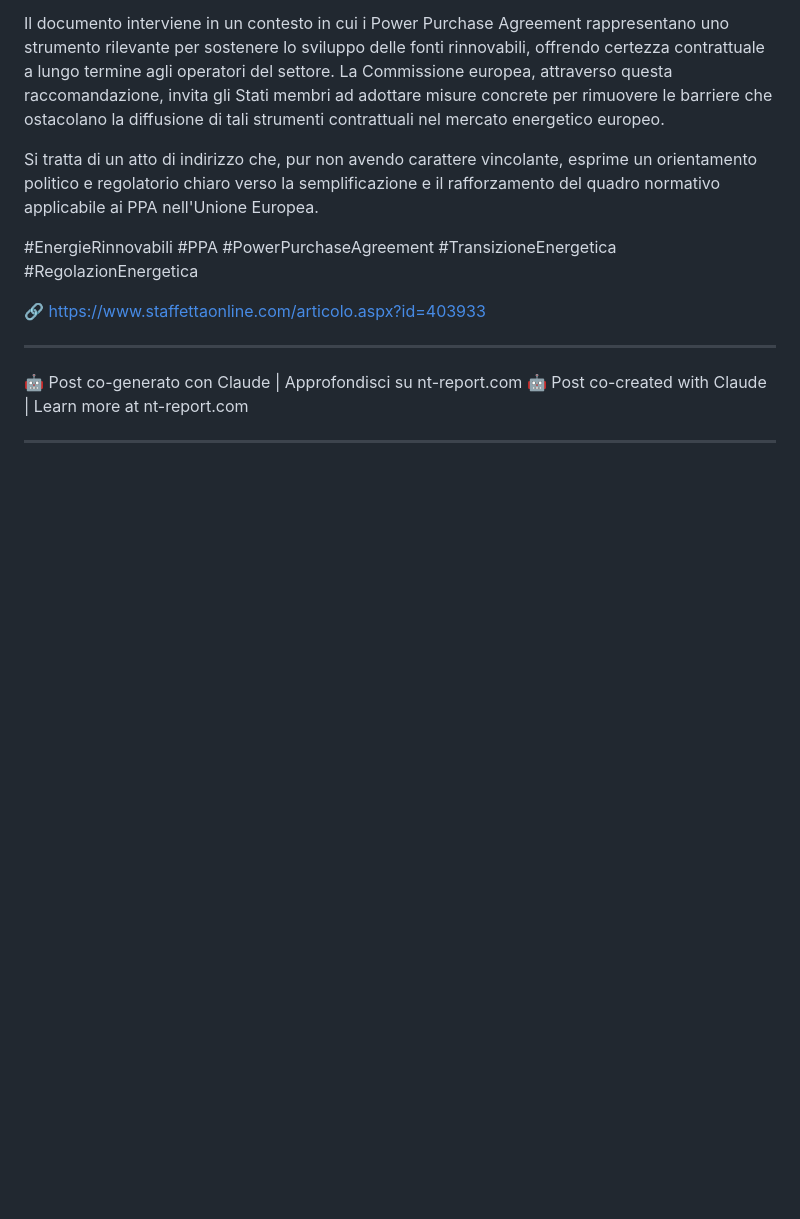
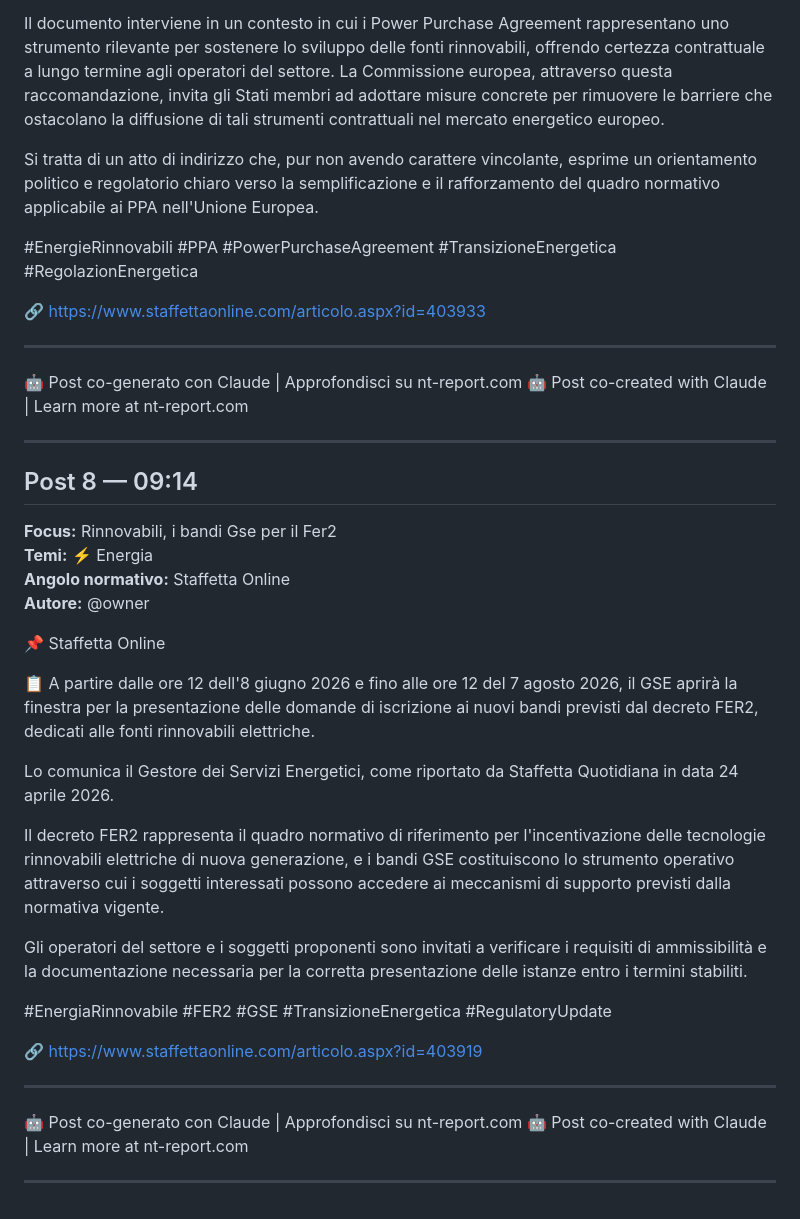
Before and after one commit to wodka2000/-nt-report-api, a Markdown page: reports/2026-04-25.md, the part around the change. Drawn GitHub-style; blank space fills up the shorter version.

Commit message:
report: monitor post 2026-04-25 (Staffetta Online)

```diff
--- a/reports/2026-04-25.md
+++ b/reports/2026-04-25.md
@@ -203,3 +203,30 @@ Si tratta di un atto di indirizzo che, pur non avendo carattere vincolante, espr
 🤖 Post co-created with Claude | Learn more at nt-report.com
 
 ---
+
+## Post 8 — 09:14
+
+**Focus:** Rinnovabili, i bandi Gse per il Fer2
+**Temi:** ⚡ Energia
+**Angolo normativo:** Staffetta Online
+**Autore:** @owner
+
+📌 Staffetta Online
+
+📋 A partire dalle ore 12 dell'8 giugno 2026 e fino alle ore 12 del 7 agosto 2026, il GSE aprirà la finestra per la presentazione delle domande di iscrizione ai nuovi bandi previsti dal decreto FER2, dedicati alle fonti rinnovabili elettriche.
+
+Lo comunica il Gestore dei Servizi Energetici, come riportato da Staffetta Quotidiana in data 24 aprile 2026.
+
+Il decreto FER2 rappresenta il quadro normativo di riferimento per l'incentivazione delle tecnologie rinnovabili elettriche di nuova generazione, e i bandi GSE costituiscono lo strumento operativo attraverso cui i soggetti interessati possono accedere ai meccanismi di supporto previsti dalla normativa vigente.
+
+Gli operatori del settore e i soggetti proponenti sono invitati a verificare i requisiti di ammissibilità e la documentazione necessaria per la corretta presentazione delle istanze entro i termini stabiliti.
+
+#EnergiaRinnovabile #FER2 #GSE #TransizioneEnergetica #RegulatoryUpdate
+
+🔗 https://www.staffettaonline.com/articolo.aspx?id=403919
+
+---
+🤖 Post co-generato con Claude | Approfondisci su nt-report.com
+🤖 Post co-created with Claude | Learn more at nt-report.com
+
+---
```
